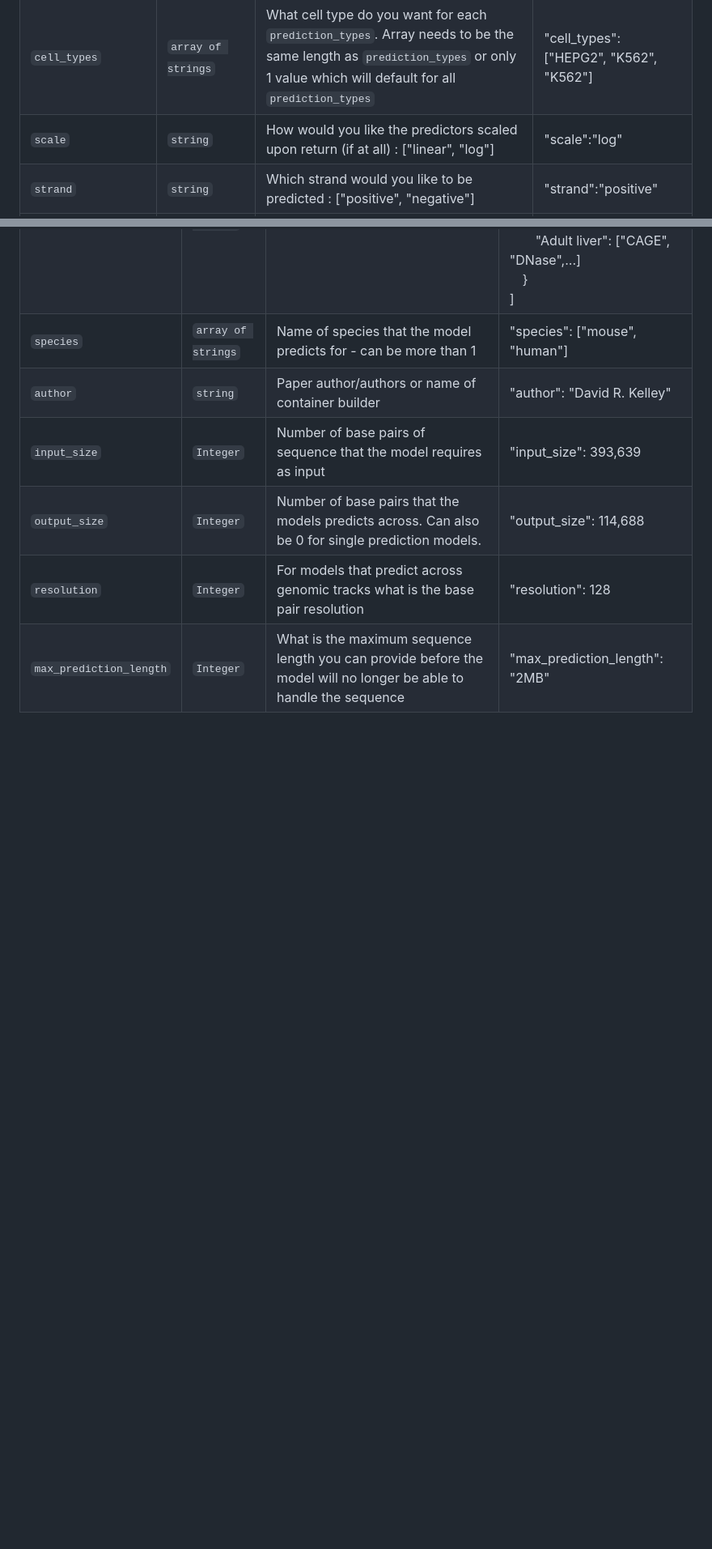
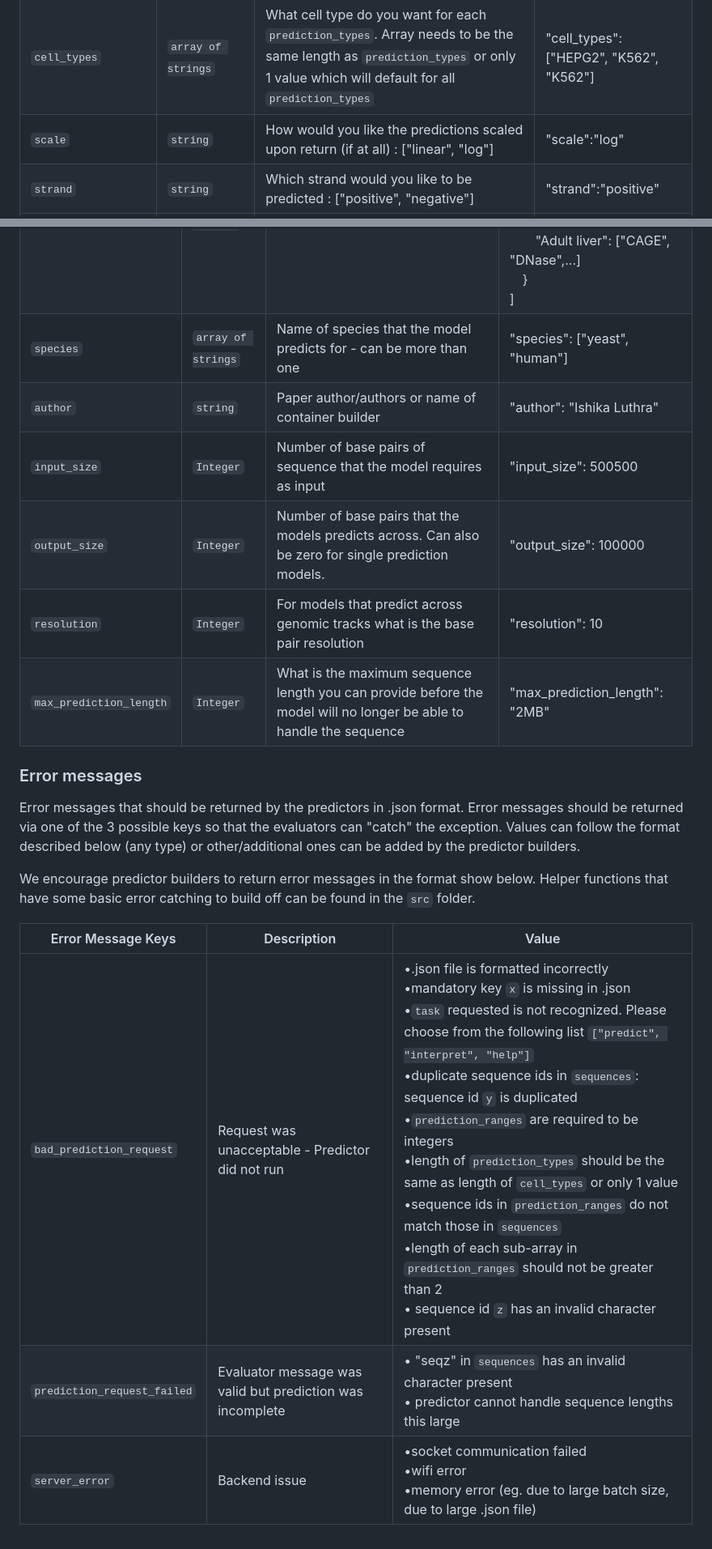
Before and after one commit to de-Boer-Lab/Genomic-Model-Evaluation-API, a Markdown page: README.md, 2 parts joined by grey strips. Shown at 81% size. Drawn GitHub-style; blank space fills up the shorter version.

```diff
--- a/README.md
+++ b/README.md
@@ -42,5 +32,5 @@ We encourage predictor builders to return error messages in the format show belo
 | `cell_types`        | `array of strings`        | What cell type do you want for each `prediction_types`. Array needs to be the same length as `prediction_types` or only 1 value which will default for all `prediction_types`                                                                                                                                                                                | "cell_types": ["HEPG2", "K562", "K562"]                                                                                                                                                                 |
-| `scale`             | `string`                  | How would you like the predictors scaled upon return (if at all) : ["linear", "log"]                                                                                                                                                                                                                                                                         | "scale":"log"                                                                                                                                                                                           |
+| `scale`             | `string`                  | How would you like the predictions scaled upon return (if at all) : ["linear", "log"]                                                                                                                                                                                                                                                                         | "scale":"log"                                                                                                                                                                                           |
 | `strand`            | `string`                  | Which strand would you like to be predicted : ["positive", "negative"]                                                                                                                                                                                                                                                                                       | "strand":"positive"                                                                                                                                                                                     |
 | `upstream_seq`      | `string`                  | Upstream flanking sequences to add to each sequence. Can be left blank.                                                                                                                                                                                                                                                                                      | "upstream_seq" : "AATTA"                                                                                                                                                                                |
 | `downstream_seq`    | `string`                  | Downstream flanking sequences to add to each sequence. Can be left blank.                                                                                                                                                                                                                                                                                    | "downstream_seq" : "CCCAAAA"                                                                                                                                                                            |
@@ -75,9 +65,21 @@ Message returned by predictor:
 | `version`               | `string`  | Information about version of model                                                                                 | "version": "2.2"|
 | `build_date`            | `string`  | Date the predictor container was built - to track potential rebuilds                                               | "build_date": "Aug 20, 2024"|
 | `features`              | `array of strings`   | List of features that the model predicts and for which cell types.                                                 | "features": [<br> {<br>   "HEPG2": ["DNase", "H3K4me3",...],<br>   "iPSC": ["H3K4me3", "DNase",...],<br>  "Adult liver": ["CAGE", "DNase",...] <br>  } <br>] |
-| `species`               | `array of strings`  | Name of species that the model predicts for - can be more than 1                                                   | "species": ["mouse", "human"]|
-| `author`                | `string`  | Paper author/authors or name of container builder                                                                  |  "author": "David R. Kelley" |
-| `input_size`            | `Integer` | Number of base pairs of sequence that the model requires as input                                                  | "input_size": 393,639 |
-| `output_size`           | `Integer` | Number of base pairs that the models predicts across. Can also be 0 for single prediction models.                  | "output_size": 114,688|
-| `resolution`            | `Integer` | For models that predict across genomic tracks what is the base pair resolution                                     | "resolution": 128|
+| `species`               | `array of strings`  | Name of species that the model predicts for - can be more than one                                                   | "species": ["yeast", "human"]|
+| `author`                | `string`  | Paper author/authors or name of container builder                                                                  |  "author": "Ishika Luthra" |
+| `input_size`            | `Integer` | Number of base pairs of sequence that the model requires as input                                                  | "input_size": 500500 |
+| `output_size`           | `Integer` | Number of base pairs that the models predicts across. Can also be zero for single prediction models.                  | "output_size": 100000|
+| `resolution`            | `Integer` | For models that predict across genomic tracks what is the base pair resolution                                     | "resolution": 10|
 | `max_prediction_length` | `Integer` | What is the maximum sequence length you can provide before the model will no longer be able to handle the sequence | "max_prediction_length": "2MB"
+
+### Error messages
+
+Error messages that should be returned by the predictors in .json format. Error messages should be returned via one of the 3 possible keys so that the evaluators can "catch" the exception. Values can follow the format described below (any type) or other/additional ones can be added by the predictor builders.
+
+We encourage predictor builders to return error messages in the format show below. Helper functions that have some basic error catching to build off can be found in the `src` folder.
+
+| Error Message Keys    | Description                                               | Value                                                                                                                                                                                                                                                                                                                                                                                                                                                                                                                                                                                                  |
+|-------------|-------------|----------------------------------------------|
+| `bad_prediction_request`    | Request was unacceptable - Predictor did not run          | •.json file is formatted incorrectly <br> •mandatory key `x` is missing in .json <br> •`task` requested is not recognized. Please choose from the following list `["predict", "interpret", "help"]` <br> •duplicate sequence ids in `sequences`: sequence id `y` is duplicated <br> •`prediction_ranges` are required to be integers <br> •length of `prediction_types` should be the same as length of `cell_types` or only 1 value <br> •sequence ids in `prediction_ranges` do not match those in `sequences` <br> •length of each sub-array in `prediction_ranges` should not be greater than 2 <br> • sequence id `z` has an invalid character present <br> |
+| `prediction_request_failed` | Evaluator message was valid but prediction was incomplete | • "seqz" in `sequences` has an invalid character present <br> • predictor cannot handle sequence lengths this large <br>                                                                                                                                                                                                                                                                                                                                                                                                                                                                                    |
+| `server_error`              | Backend issue                                             | •socket communication failed <br> •wifi error <br> •memory error (eg. due to large batch size, due to large .json file)                                                                                                                                                                                                                                                                                                                                                                                                                                                                   |
```
Also changed, not shown: other parts of README.md (+13 -23 lines), src/API_V2.png, 3 other files.
